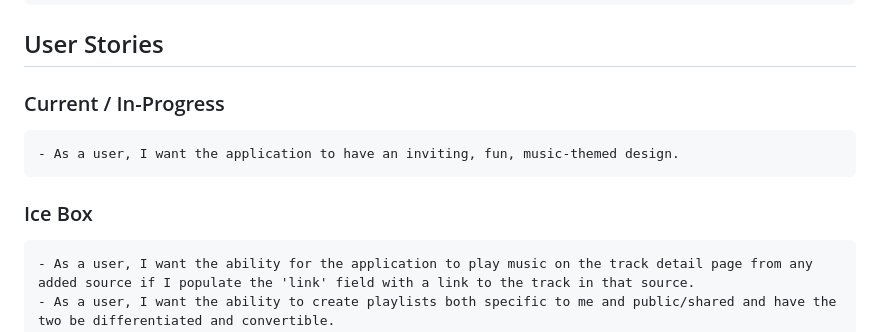
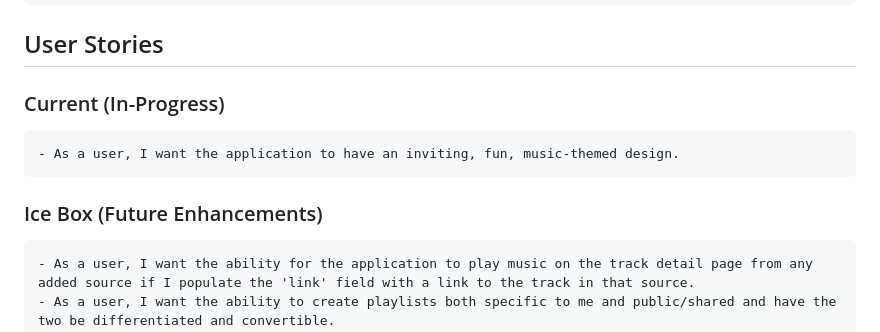
Before and after one commit to rextsears/track-track, a Markdown page: README.md, the part around the change. Rendered like a GitHub page.

Commit message:
README and formatting updates

```diff
--- a/README.md
+++ b/README.md
@@ -40,10 +40,10 @@ Track-Track is a solution to capture your entire music library in one place, reg
 
 ## User Stories
 
-### Current / In-Progress
+### Current (In-Progress)
     - As a user, I want the application to have an inviting, fun, music-themed design.
 
-### Ice Box
+### Ice Box (Future Enhancements)
     - As a user, I want the ability for the application to play music on the track detail page from any added source if I populate the 'link' field with a link to the track in that source.
     - As a user, I want the ability to create playlists both specific to me and public/shared and have the two be differentiated and convertible.
     - As a user, I want the ability to import my music data from other music libraries if I upload a .csv file, etc.
```
